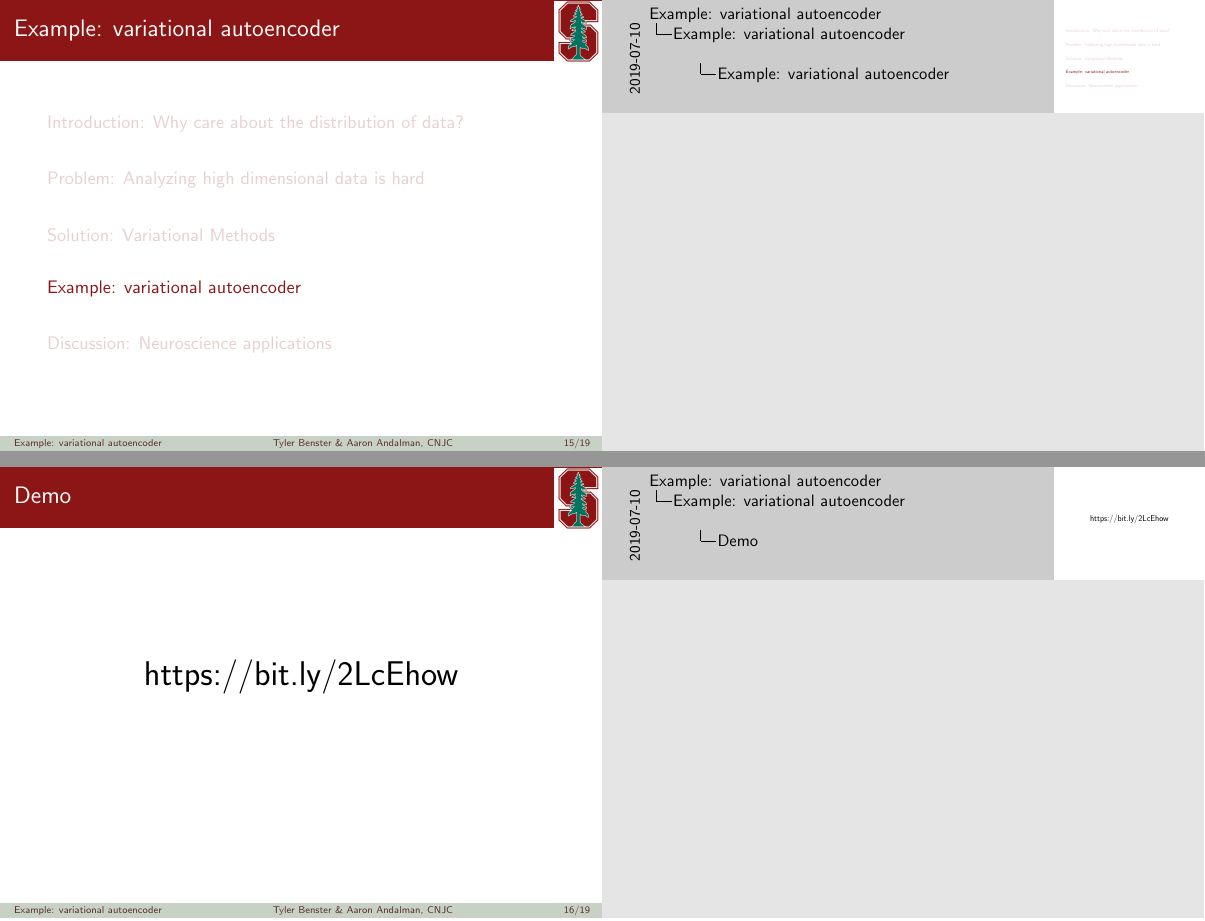
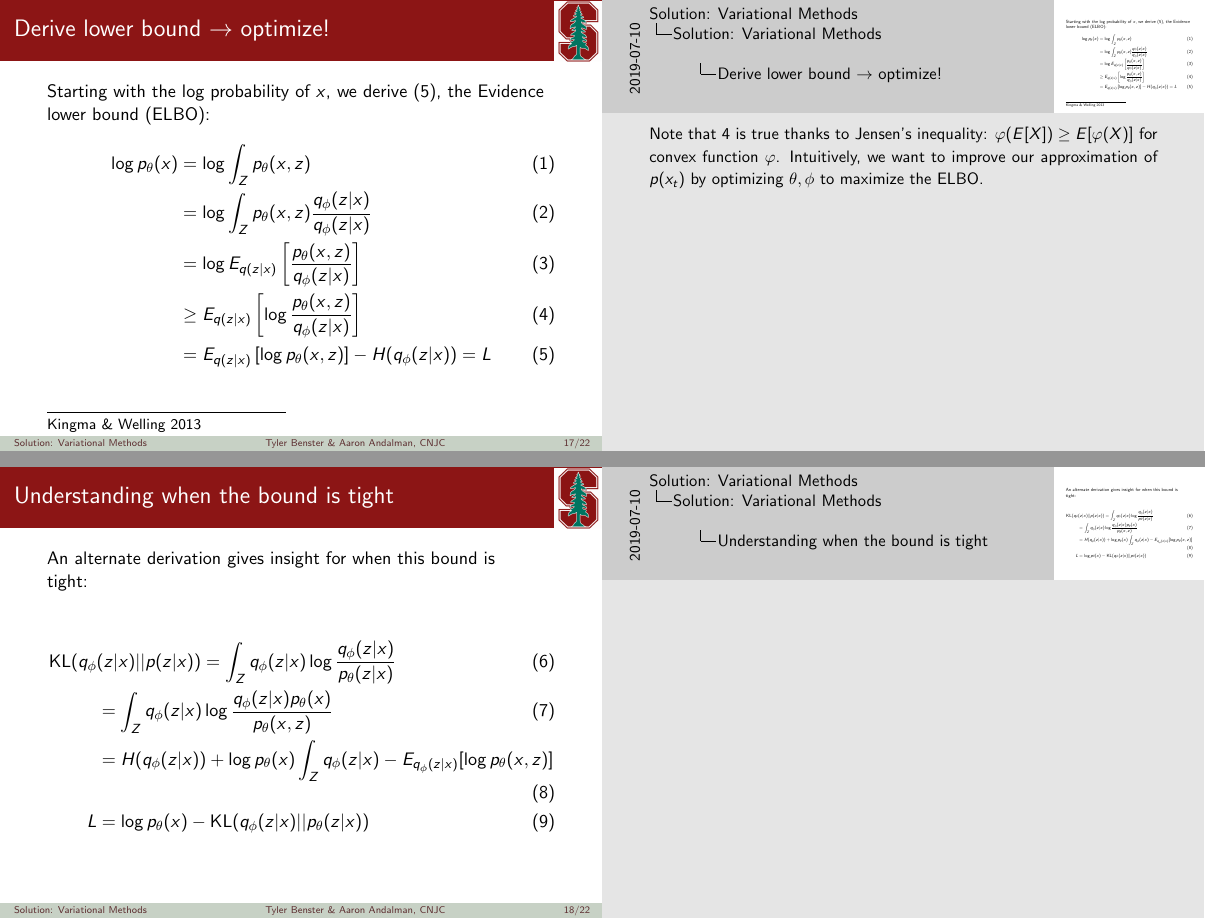
Before and after one commit to tbenst/cnjc-vae, LaTeX slides (main.tex): pages 15 and 16 of 19 before the commit and pages 19 and 20 of 24 after it, joined at a grey line. The pictures show the PDF file main.pdf that the author committed with the source.

Commit message:
finished

```diff
--- a/main.tex
+++ b/main.tex
@@ -275,5 +317,41 @@ history of statistics” $\rightarrow$ Aaron
+	\vfill
+	\center
+	\includegraphics[width=\textwidth]{media/vae}
+	Per-datapoint latent variable, $z_t$, which we construct by the \emph{encoder}, $e(x_t) = q_\phi(z_t|x_t)$, where q is parameterized by the variables $\phi$. We can reconstruct an approximation, $\hat{x}_t$, via a \emph{decoder}, $d(z_t) = p_\theta(x_t|z_t)$ with parameterizing variables $\theta$.
+	\vfill
+	\nakedfootnote{http://kvfrans.com/variational-autoencoders-explained/}
+\end{frame}
+%--- Next Frame ---%
 
-\begin{frame}[t]{Demo}
+\begin{frame}[t]{Derive lower bound $\rightarrow$ optimize!}
+	Starting with the log probability of $x$, we derive (\ref{elbo}), the Evidence lower bound (ELBO):
+	\begin{align}
+	    \log p_\theta(x) &= \log \int_Z p_\theta(x,z) \\
+	        &= \log \int_Z p_\theta(x,z) \frac{q_\phi(z|x)}{q_\phi(z|x)} \\
+	        &= \log E_{q(z|x)}\left[\frac{p_\theta(x,z)}{q_\phi(z|x)}\right] \\
+	        &\geq  E_{q(z|x)}\left[\log\frac{p_\theta(x,z)}{q_\phi(z|x)}\right] \label{jensen}\\
+	        &= E_{q(z|x)}\left[\log p_\theta(x,z) \right] - H(q_\phi(z|x)) = L \label{elbo}
+	\end{align}
+
+	\note{Note that \ref{jensen} is true thanks to Jensen's inequality: $\varphi(E[X]) \geq E[\varphi(X)]$ for convex function $\varphi$. Intuitively, we want to improve our approximation of $p(x_t)$ by optimizing $\theta, \phi$ to maximize the ELBO.}
+	\nakedfootnote{Kingma \& Welling 2013}
+\end{frame}
+
+\begin{frame}[t]{Understanding when the bound is tight}
+	An alternate derivation gives insight for when this bound is tight:
+
+	\begin{align}
+	    \KL(q_\phi&(z|x)||p(z|x)) = \int_Z q_\phi(z|x) \log \frac{q_\phi(z|x)}{p_\theta(z|x)} \\
+	        &= \int_Z q_\phi(z|x) \log \frac{q_\phi(z|x)p_\theta(x)}{p_\theta(x,z)} \\
+	        &=  H(q_\phi(z|x)) + \log p_\theta(x) \int_Z q_\phi(z|x) - E_{q_\phi(z|x)}[\log p_\theta(x,z)] \\
+	    L &= \log p_\theta(x) - \KL(q_\phi(z|x)||p_\theta(z|x))
+	\end{align}
+\end{frame}
+%--- Next Frame ---%
+
+% \section{\Three}
+
+\begin{frame}[t]{Demo time!}
 	\vfill
 	\center
 	\huge https://bit.ly/2LcEhow
```
Also changed, not shown: main.pdf, main.tex (53 more changed lines), 9 other files. Lines whose indentation alone changed are shown as unchanged.
